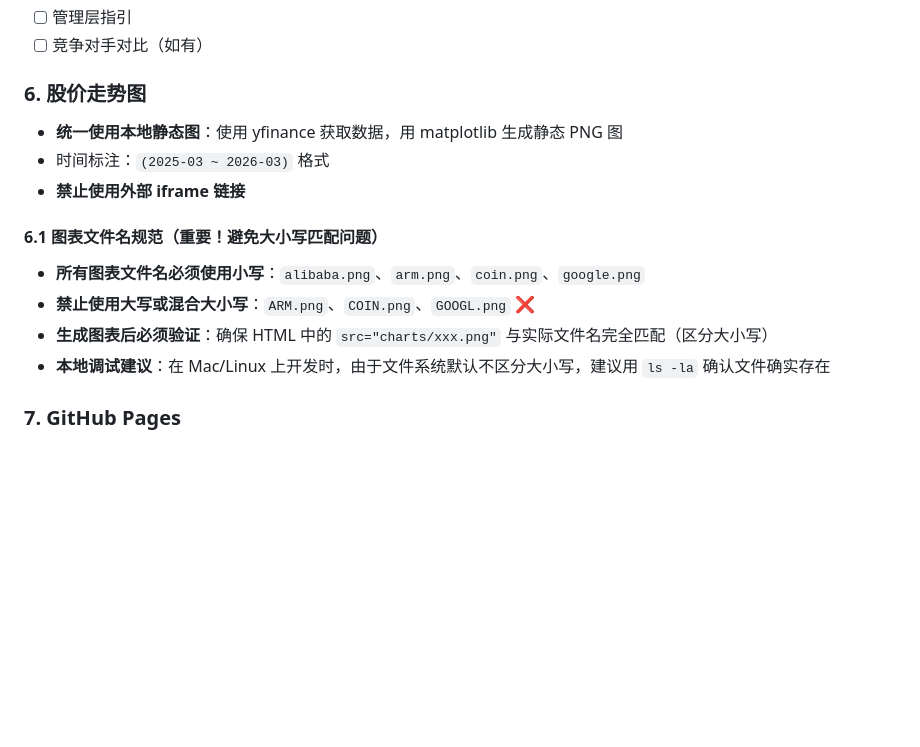
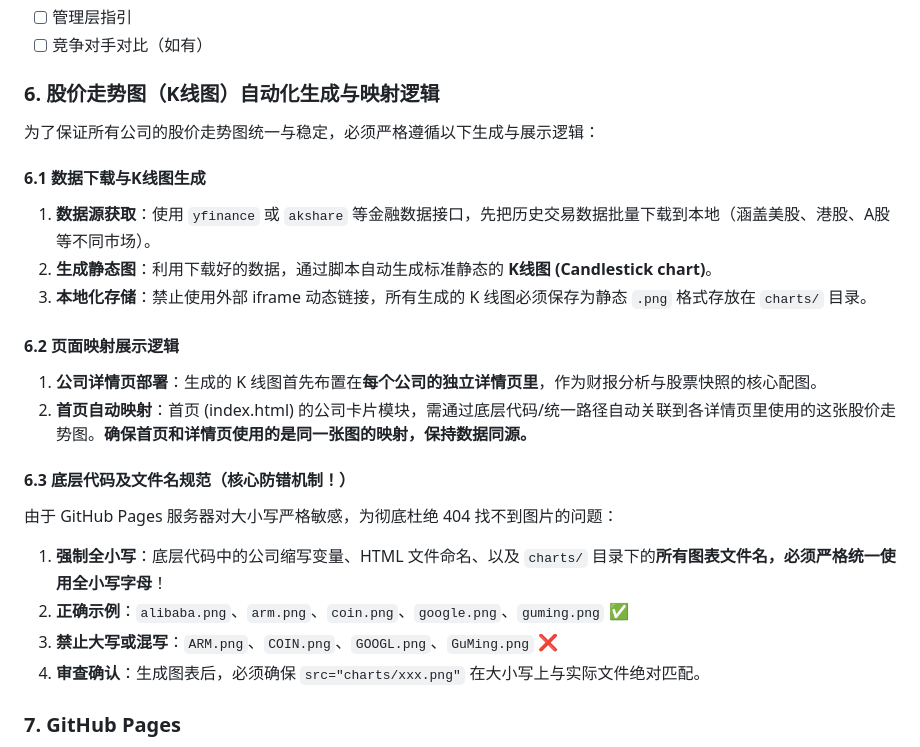
Before and after one commit to SkylinelabClaw/invest-research, a Markdown page: SKILL.md, the part around the change. Rendered like a GitHub page; blank space fills up the shorter version.

Commit message:
Update SKILL.md: refine stock chart logic and enforce lowercase naming convention

```diff
--- a/SKILL.md
+++ b/SKILL.md
@@ -167,16 +167,24 @@ invest-research/
 - [ ] 管理层指引
 - [ ] 竞争对手对比（如有）
 
-### 6. 股价走势图
-- **统一使用本地静态图**：使用 yfinance 获取数据，用 matplotlib 生成静态 PNG 图
-- 时间标注：`(2025-03 ~ 2026-03)` 格式
-- **禁止使用外部 iframe 链接**
+### 6. 股价走势图（K线图）自动化生成与映射逻辑
+为了保证所有公司的股价走势图统一与稳定，必须严格遵循以下生成与展示逻辑：
 
-#### 6.1 图表文件名规范（重要！避免大小写匹配问题）
-- **所有图表文件名必须使用小写**：`alibaba.png`、`arm.png`、`coin.png`、`google.png`
-- **禁止使用大写或混合大小写**：`ARM.png`、`COIN.png`、`GOOGL.png` ❌
-- **生成图表后必须验证**：确保 HTML 中的 `src="charts/xxx.png"` 与实际文件名完全匹配（区分大小写）
-- **本地调试建议**：在 Mac/Linux 上开发时，由于文件系统默认不区分大小写，建议用 `ls -la` 确认文件确实存在
+#### 6.1 数据下载与K线图生成
+1. **数据源获取**：使用 `yfinance` 或 `akshare` 等金融数据接口，先把历史交易数据批量下载到本地（涵盖美股、港股、A股等不同市场）。
+2. **生成静态图**：利用下载好的数据，通过脚本自动生成标准静态的 **K线图 (Candlestick chart)**。
+3. **本地化存储**：禁止使用外部 iframe 动态链接，所有生成的 K 线图必须保存为静态 `.png` 格式存放在 `charts/` 目录。
+
+#### 6.2 页面映射展示逻辑
+1. **公司详情页部署**：生成的 K 线图首先布置在**每个公司的独立详情页里**，作为财报分析与股票快照的核心配图。
+2. **首页自动映射**：首页 (index.html) 的公司卡片模块，需通过底层代码/统一路径自动关联到各详情页里使用的这张股价走势图。**确保首页和详情页使用的是同一张图的映射，保持数据同源。**
+
+#### 6.3 底层代码及文件名规范（核心防错机制！）
+由于 GitHub Pages 服务器对大小写严格敏感，为彻底杜绝 404 找不到图片的问题：
+1. **强制全小写**：底层代码中的公司缩写变量、HTML 文件命名、以及 `charts/` 目录下的**所有图表文件名，必须严格统一使用全小写字母**！
+2. **正确示例**：`alibaba.png`、`arm.png`、`coin.png`、`google.png`、`guming.png` ✅
+3. **禁止大写或混写**：`ARM.png`、`COIN.png`、`GOOGL.png`、`GuMing.png` ❌
+4. **审查确认**：生成图表后，必须确保 `src="charts/xxx.png"` 在大小写上与实际文件绝对匹配。
 
 ### 7. GitHub Pages
 - 仓库：https://github.com/SkylinelabClaw/invest-research
```
